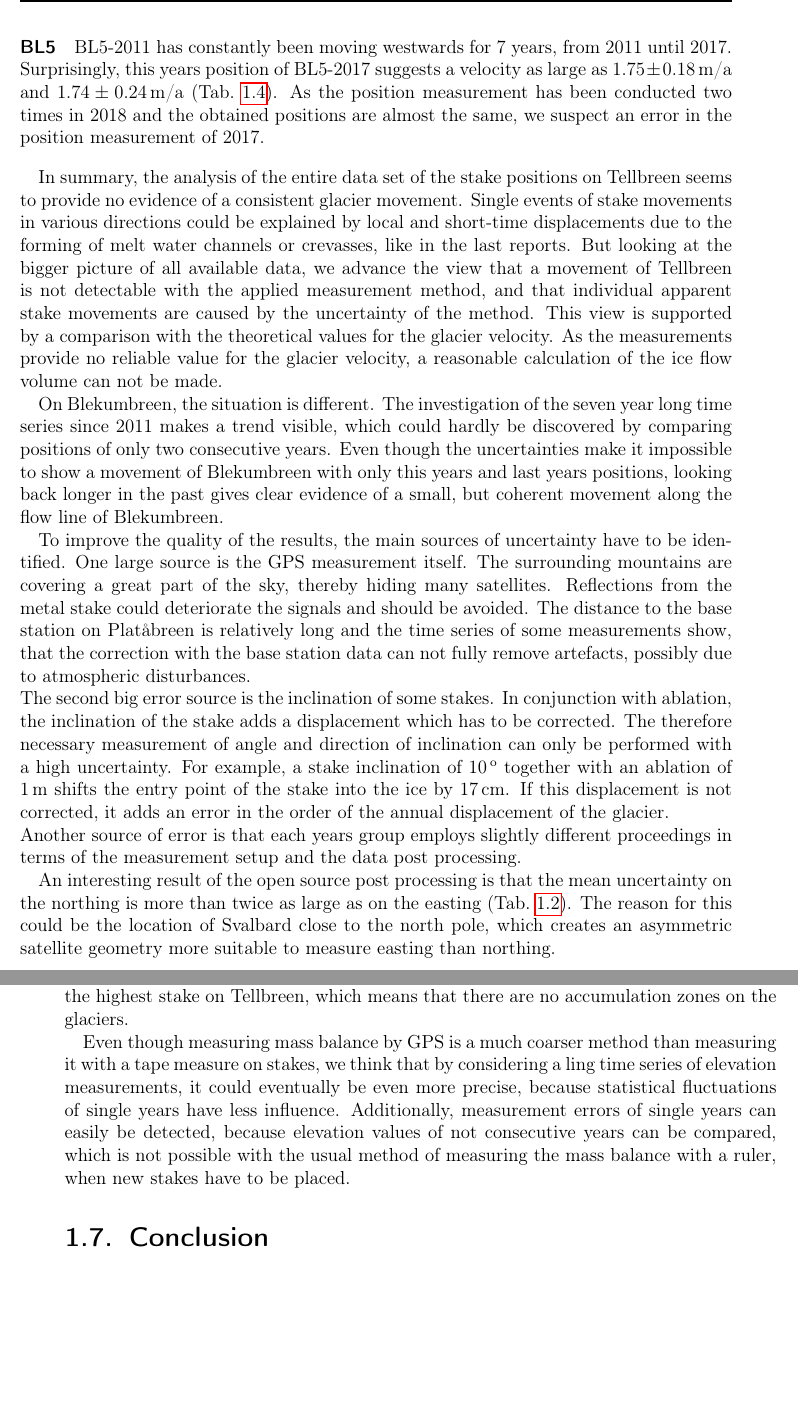
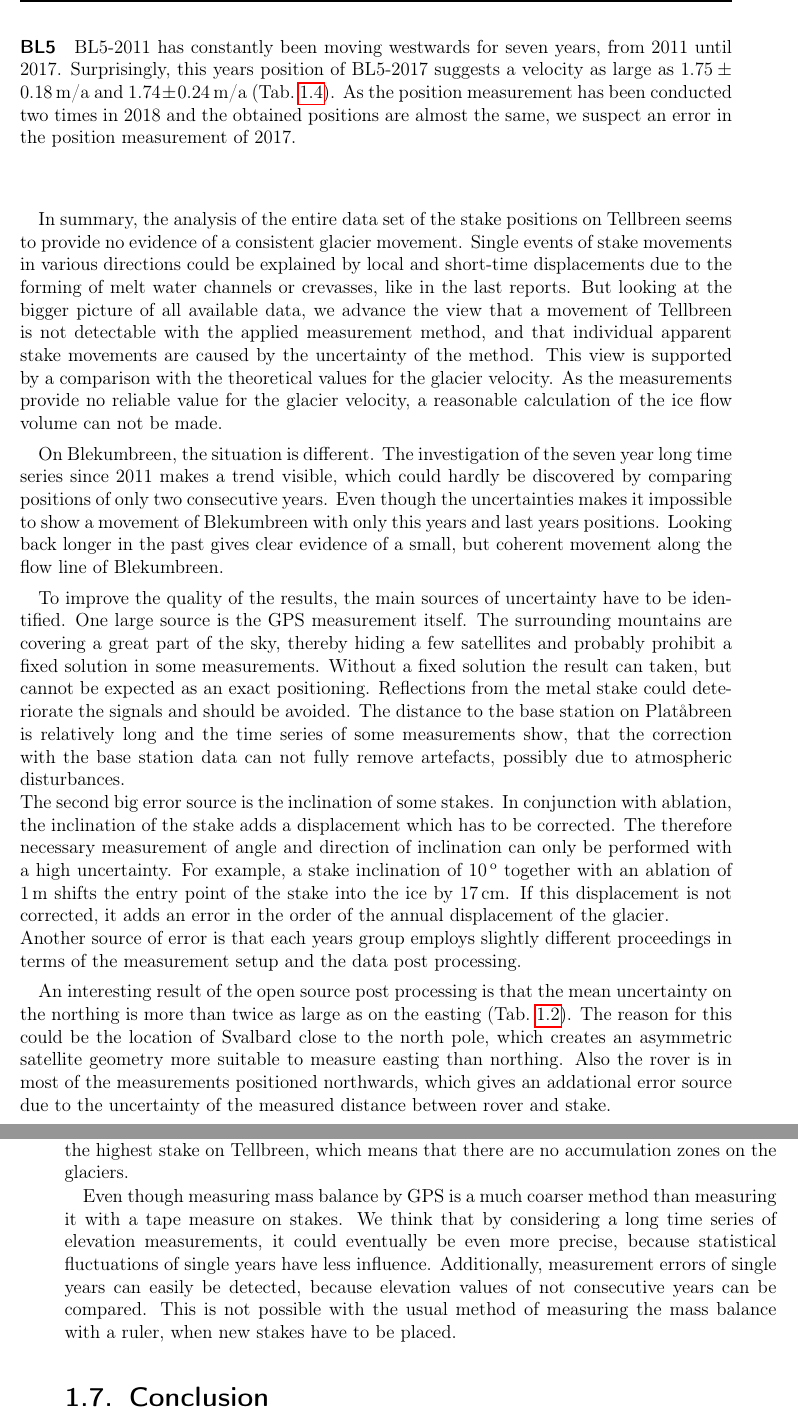
Before and after one commit to Standard24/SnowAirIceSea, a LaTeX thesis (protocol/Compile.tex, which reads protocol/07_discussion.tex): two parts of pages 32 and 33 of 45 before the commit and two parts of pages 32 and 33 of 46 after it, joined at a grey line, cut so that both start at the same text, the shorter picture padded with empty space. Compiled offline with pdfLaTeX; an older LaTeX class or package is replaced by its successor.

Commit message:
update conclusion version

```diff
--- a/protocol/07_discussion.tex
+++ b/protocol/07_discussion.tex
@@ -83,7 +83,7 @@ Likewise for BL4-2011, a slight westwards drift with an outlier in 2013 is obser
 The more recent position measurements of BL4-2016 are not distinguishable.
 
 \paragraph{BL5}
-BL5-2011 has constantly been moving westwards for 7 years, from 2011 until 2017.
+BL5-2011 has constantly been moving westwards for seven years, from 2011 until 2017.
 Surprisingly, this years position of BL5-2017 suggests a velocity as large as
 $1.75 \pm 0.18\,$m/a and $1.74 \pm 0.24\,$m/a (Tab.~\ref{GPS:tab:vel_tab}).
 As the position measurement has been conducted two times in 2018 and the obtained positions are almost the same,
@@ -105,15 +105,16 @@ a reasonable calculation of the ice flow volume can not be made.
 On Blekumbreen, the situation is different.
 The investigation of the seven year long time series since 2011 makes a trend visible,
 which could hardly be discovered by comparing positions of only two consecutive years.
-Even though the uncertainties make it impossible to show a movement of Blekumbreen with only this years
-and last years positions,
-looking back longer in the past gives clear evidence of a small, but coherent movement along the flow line of Blekumbreen.
+Even though the uncertainties makes it impossible to show a movement of Blekumbreen with only this years
+and last years positions.
+Looking back longer in the past gives clear evidence of a small, but coherent movement along the flow line of Blekumbreen.
 
 To improve the quality of the results,
 the main sources of uncertainty have to be identified.
 One large source is the GPS measurement itself.
 The surrounding mountains are covering a great part of the sky,
-thereby hiding many satellites.
+thereby hiding a few satellites and probably prohibit a fixed solution in some measurements.
+Without a fixed solution the result can taken, but cannot be expected as an exact positioning.
 Reflections from the metal stake could deteriorate the signals and should be avoided.
 The distance to the base station on Platåbreen is relatively long and the time series of some measurements show,
 that the correction with the base station data can not fully remove artefacts,
@@ -132,7 +133,8 @@ An interesting result of the open source post processing is that the mean uncert
 more than twice as large as on the easting (Tab.~\ref{GPS:tab:errors}).
 The reason for this could be the location of Svalbard close to the north pole,
 which creates an asymmetric satellite geometry more suitable to measure easting than northing.
-
+Also the rover is in most of the measurements positioned northwards,
+which gives an addational error source due to the uncertainty of the measured distance between rover and stake.
 
 \subsection{Vertical velocity}
 
@@ -153,11 +155,11 @@ Both equilibrium lines and mass balance gradients for Tellbreen and Blekumbreen
 The equilibrium line elevations are about 100\,m above the highest stake on Tellbreen,
 which means that there are no accumulation zones on the glaciers.
 
-Even though measuring mass balance by GPS is a much coarser method than measuring it with a tape measure on stakes,
-we think that by considering a ling time series of elevation measurements,
+Even though measuring mass balance by GPS is a much coarser method than measuring it with a tape measure on stakes.
+We think that by considering a long time series of elevation measurements,
 it could eventually be even more precise,
 because statistical fluctuations of single years have less influence.
 Additionally, measurement errors of single years can easily be detected,
-because elevation values of not consecutive years can be compared,
-which is not possible with the usual method of measuring the mass balance with a ruler,
+because elevation values of not consecutive years can be compared.
+This is not possible with the usual method of measuring the mass balance with a ruler,
 when new stakes have to be placed.
```
Also changed, not shown: protocol/07_discussion.tex (16 more changed lines).
